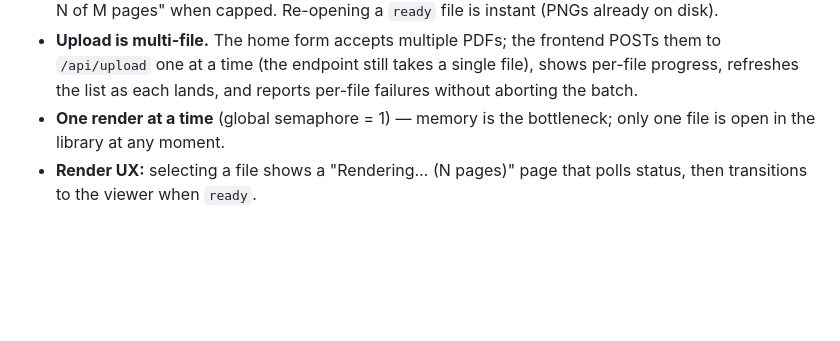
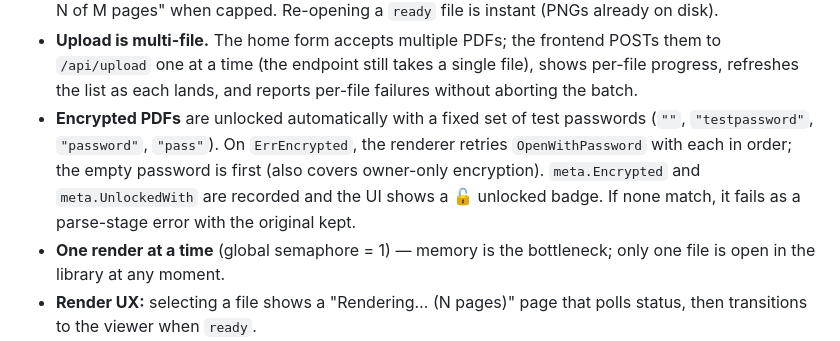
Before and after one commit to kaferi/pdf-foss-go-demo, a Markdown page: CLAUDE.md, the part around the change. GitHub-like rendering; blank space fills up the shorter version.

Commit message:
docs: note encrypted-PDF test-password unlocking in CLAUDE.md
Co-Authored-By: Claude Opus 4.8 <noreply@anthropic.com>

```diff
--- a/CLAUDE.md
+++ b/CLAUDE.md
@@ -47,6 +47,12 @@ dependency (`go get …@main`) and rebuild.
   POSTs them to `/api/upload` one at a time (the endpoint still takes a single
   file), shows per-file progress, refreshes the list as each lands, and reports
   per-file failures without aborting the batch.
+- **Encrypted PDFs** are unlocked automatically with a fixed set of test
+  passwords (`""`, `"testpassword"`, `"password"`, `"pass"`). On `ErrEncrypted`,
+  the renderer retries `OpenWithPassword` with each in order; the empty password
+  is first (also covers owner-only encryption). `meta.Encrypted` and
+  `meta.UnlockedWith` are recorded and the UI shows a 🔓 unlocked badge. If none
+  match, it fails as a parse-stage error with the original kept.
 - **One render at a time** (global semaphore = 1) — memory is the bottleneck;
   only one file is open in the library at any moment.
 - **Render UX:** selecting a file shows a "Rendering… (N pages)" page that polls
```
